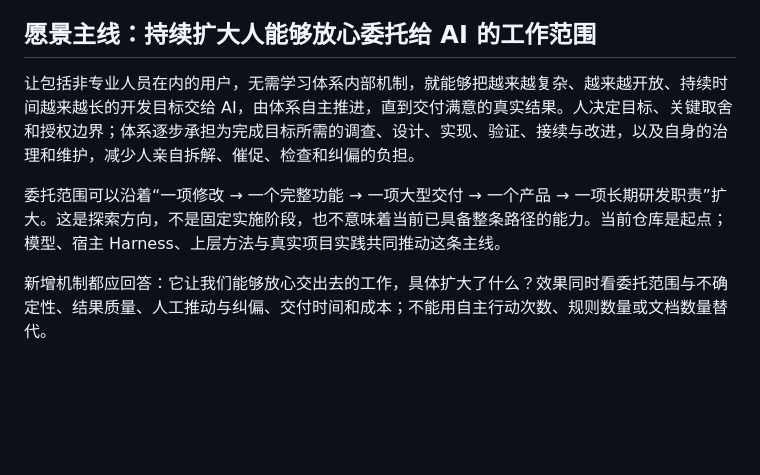
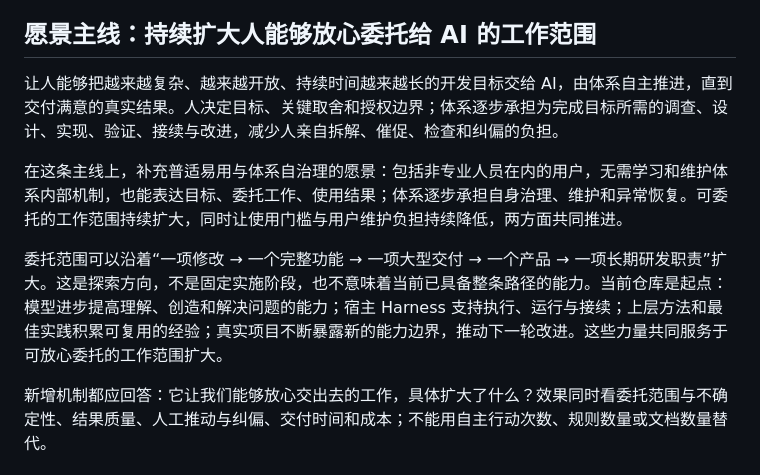
Before and after one commit to Peiiii/ai-development-system, a Markdown page: wiki/engineering-background.md, the part around the change. Drawn GitHub-style; blank space fills up the shorter version.

```diff
--- a/wiki/engineering-background.md
+++ b/wiki/engineering-background.md
@@ -4,9 +4,11 @@
 
 ## 愿景主线：持续扩大人能够放心委托给 AI 的工作范围
 
-让包括非专业人员在内的用户，无需学习体系内部机制，就能够把越来越复杂、越来越开放、持续时间越来越长的开发目标交给 AI，由体系自主推进，直到交付满意的真实结果。人决定目标、关键取舍和授权边界；体系逐步承担为完成目标所需的调查、设计、实现、验证、接续与改进，以及自身的治理和维护，减少人亲自拆解、催促、检查和纠偏的负担。
+让人能够把越来越复杂、越来越开放、持续时间越来越长的开发目标交给 AI，由体系自主推进，直到交付满意的真实结果。人决定目标、关键取舍和授权边界；体系逐步承担为完成目标所需的调查、设计、实现、验证、接续与改进，减少人亲自拆解、催促、检查和纠偏的负担。
 
-委托范围可以沿着“一项修改 → 一个完整功能 → 一项大型交付 → 一个产品 → 一项长期研发职责”扩大。这是探索方向，不是固定实施阶段，也不意味着当前已具备整条路径的能力。当前仓库是起点；模型、宿主 Harness、上层方法与真实项目实践共同推动这条主线。
+在这条主线上，补充普适易用与体系自治理的愿景：包括非专业人员在内的用户，无需学习和维护体系内部机制，也能表达目标、委托工作、使用结果；体系逐步承担自身治理、维护和异常恢复。可委托的工作范围持续扩大，同时让使用门槛与用户维护负担持续降低，两方面共同推进。
+
+委托范围可以沿着“一项修改 → 一个完整功能 → 一项大型交付 → 一个产品 → 一项长期研发职责”扩大。这是探索方向，不是固定实施阶段，也不意味着当前已具备整条路径的能力。当前仓库是起点：模型进步提高理解、创造和解决问题的能力；宿主 Harness 支持执行、运行与接续；上层方法和最佳实践积累可复用的经验；真实项目不断暴露新的能力边界，推动下一轮改进。这些力量共同服务于可放心委托的工作范围扩大。
 
 新增机制都应回答：它让我们能够放心交出去的工作，具体扩大了什么？效果同时看委托范围与不确定性、结果质量、人工推动与纠偏、交付时间和成本；不能用自主行动次数、规则数量或文档数量替代。
 
```
Also changed, not shown: README.md (+2 -2 lines), wiki/evolution.md (+1 -1 lines).
